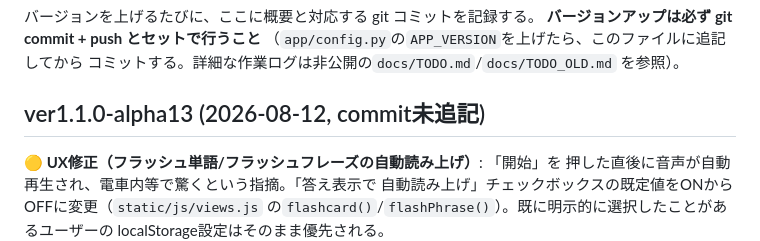
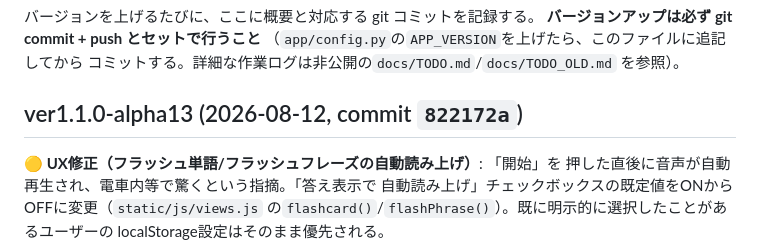
Before and after one commit to yutsuka123/LearningEnglishWithAI, a Markdown page: CHANGELOG.md, the part around the change. Drawn GitHub-style.

Commit message:
docs: CHANGELOG に alpha13 のコミットハッシュを追記
Co-Authored-By: Claude Sonnet 5 <noreply@anthropic.com>

```diff
--- a/CHANGELOG.md
+++ b/CHANGELOG.md
@@ -6,7 +6,7 @@
 コミットする。詳細な作業ログは非公開の`docs/TODO.md`/`docs/TODO_OLD.md`
 を参照）。
 
-## ver1.1.0-alpha13 (2026-08-12, commit未追記)
+## ver1.1.0-alpha13 (2026-08-12, commit `822172a`)
 
 **🟡 UX修正（フラッシュ単語/フラッシュフレーズの自動読み上げ）**: 「開始」を
 押した直後に音声が自動再生され、電車内等で驚くという指摘。「答え表示で
```
